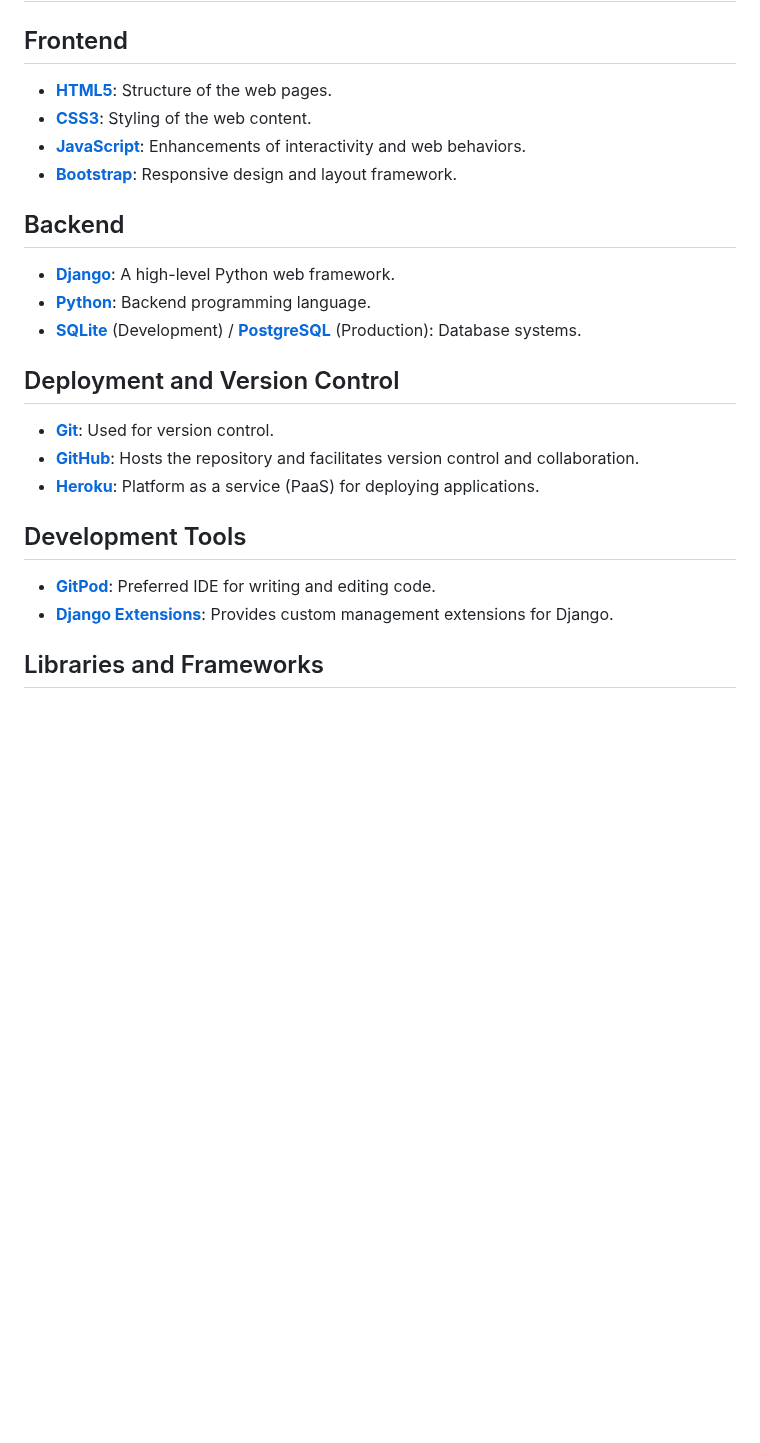
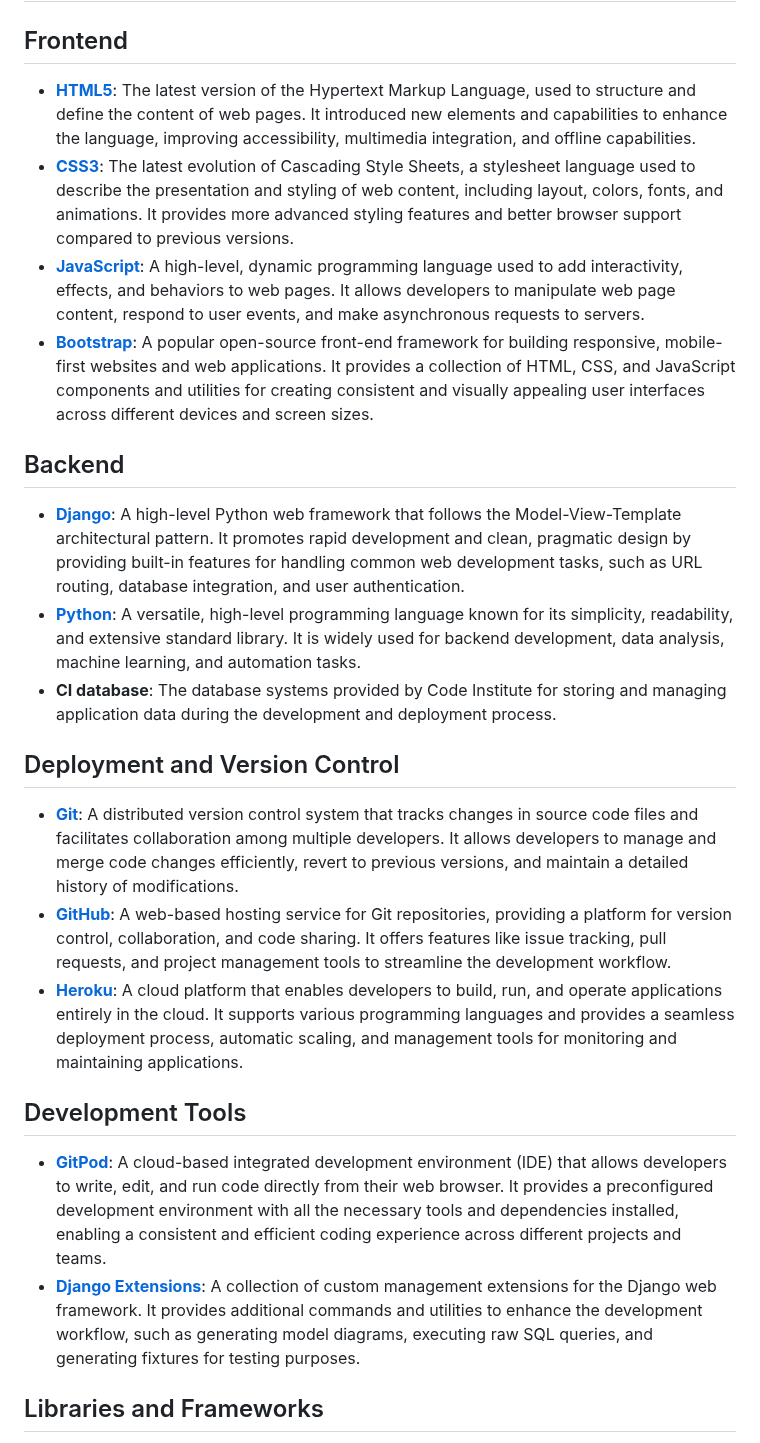
Before and after one commit to AmirShkolnik/Cups-of-Joy, a Markdown page: README.md, the part around the change. GitHub-like rendering; blank space fills up the shorter version.

Commit message:
readme - add Technology Used section

```diff
--- a/README.md
+++ b/README.md
@@ -742,24 +742,25 @@ Here are some future feature suggestions for the "Cups of Joy" project:
 # Technology Used
 
 ## Frontend
-- [**HTML5**](https://developer.mozilla.org/en-US/docs/Web/Guide/HTML/HTML5): Structure of the web pages.
-- [**CSS3**](https://developer.mozilla.org/en-US/docs/Web/CSS): Styling of the web content.
-- [**JavaScript**](https://developer.mozilla.org/en-US/docs/Web/JavaScript): Enhancements of interactivity and web behaviors.
-- [**Bootstrap**](https://getbootstrap.com/): Responsive design and layout framework.
+
+- [**HTML5**](https://developer.mozilla.org/en-US/docs/Web/Guide/HTML/HTML5): The latest version of the Hypertext Markup Language, used to structure and define the content of web pages. It introduced new elements and capabilities to enhance the language, improving accessibility, multimedia integration, and offline capabilities.
+- [**CSS3**](https://developer.mozilla.org/en-US/docs/Web/CSS): The latest evolution of Cascading Style Sheets, a stylesheet language used to describe the presentation and styling of web content, including layout, colors, fonts, and animations. It provides more advanced styling features and better browser support compared to previous versions.
+- [**JavaScript**](https://developer.mozilla.org/en-US/docs/Web/JavaScript): A high-level, dynamic programming language used to add interactivity, effects, and behaviors to web pages. It allows developers to manipulate web page content, respond to user events, and make asynchronous requests to servers.
+- [**Bootstrap**](https://getbootstrap.com/): A popular open-source front-end framework for building responsive, mobile-first websites and web applications. It provides a collection of HTML, CSS, and JavaScript components and utilities for creating consistent and visually appealing user interfaces across different devices and screen sizes.
 
 ## Backend
-- [**Django**](https://www.djangoproject.com/): A high-level Python web framework.
-- [**Python**](https://www.python.org/): Backend programming language.
-- [**SQLite**](https://www.sqlite.org/index.html) (Development) / [**PostgreSQL**](https://www.postgresql.org/) (Production): Database systems.
+- [**Django**](https://www.djangoproject.com/): A high-level Python web framework that follows the Model-View-Template architectural pattern. It promotes rapid development and clean, pragmatic design by providing built-in features for handling common web development tasks, such as URL routing, database integration, and user authentication.
+- [**Python**](https://www.python.org/): A versatile, high-level programming language known for its simplicity, readability, and extensive standard library. It is widely used for backend development, data analysis, machine learning, and automation tasks.
+- **CI database**: The database systems provided by Code Institute for storing and managing application data during the development and deployment process.
 
 ## Deployment and Version Control
-- [**Git**](https://git-scm.com/): Used for version control.
-- [**GitHub**](https://github.com/): Hosts the repository and facilitates version control and collaboration.
-- [**Heroku**](https://www.heroku.com/): Platform as a service (PaaS) for deploying applications.
+- [**Git**](https://git-scm.com/): A distributed version control system that tracks changes in source code files and facilitates collaboration among multiple developers. It allows developers to manage and merge code changes efficiently, revert to previous versions, and maintain a detailed history of modifications.
+- [**GitHub**](https://github.com/): A web-based hosting service for Git repositories, providing a platform for version control, collaboration, and code sharing. It offers features like issue tracking, pull requests, and project management tools to streamline the development workflow.
+- [**Heroku**](https://www.heroku.com/): A cloud platform that enables developers to build, run, and operate applications entirely in the cloud. It supports various programming languages and provides a seamless deployment process, automatic scaling, and management tools for monitoring and maintaining applications.
 
 ## Development Tools
-- [**GitPod**](https://www.gitpod.io/): Preferred IDE for writing and editing code.
-- [**Django Extensions**](https://github.com/django-extensions/django-extensions): Provides custom management extensions for Django.
+- [**GitPod**](https://www.gitpod.io/): A cloud-based integrated development environment (IDE) that allows developers to write, edit, and run code directly from their web browser. It provides a preconfigured development environment with all the necessary tools and dependencies installed, enabling a consistent and efficient coding experience across different projects and teams.
+- [**Django Extensions**](https://github.com/django-extensions/django-extensions): A collection of custom management extensions for the Django web framework. It provides additional commands and utilities to enhance the development workflow, such as generating model diagrams, executing raw SQL queries, and generating fixtures for testing purposes.
 
 ## Libraries and Frameworks
 
```
